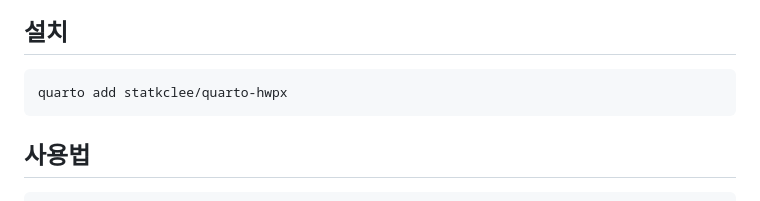
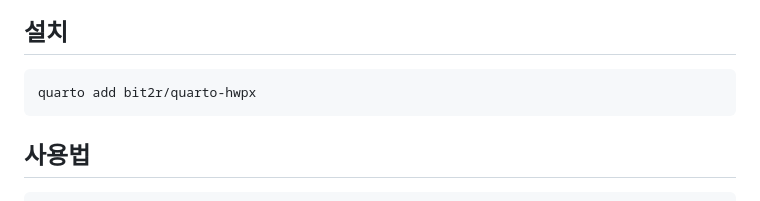
Before and after one commit to bit2r/quarto-hwpx, a Markdown page: README.md, the part around the change. Rendered like a GitHub page.

Commit message:
fix: README 설치 경로 bit2r/quarto-hwpx로 수정
Co-Authored-By: Claude Opus 4.6 <noreply@anthropic.com>

````diff
--- a/README.md
+++ b/README.md
@@ -7,7 +7,7 @@ Quarto 마크다운(`.qmd`)을 한글과컴퓨터 HWPX 문서(`.hwpx`)로 변환
 ## 설치
 
 ```bash
-quarto add statkclee/quarto-hwpx
+quarto add bit2r/quarto-hwpx
 ```
 
 ## 사용법
````
